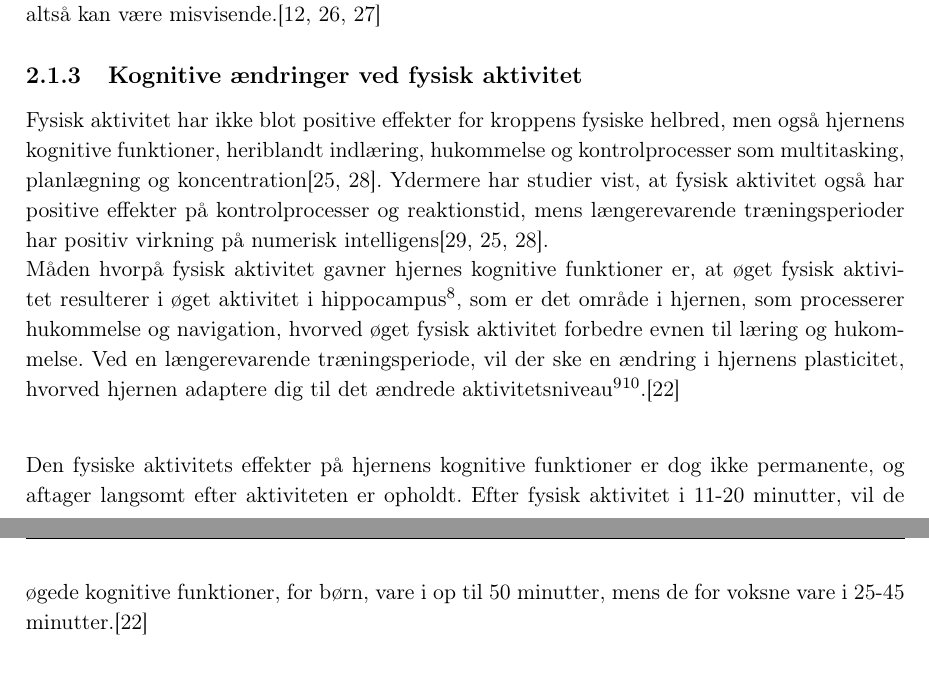
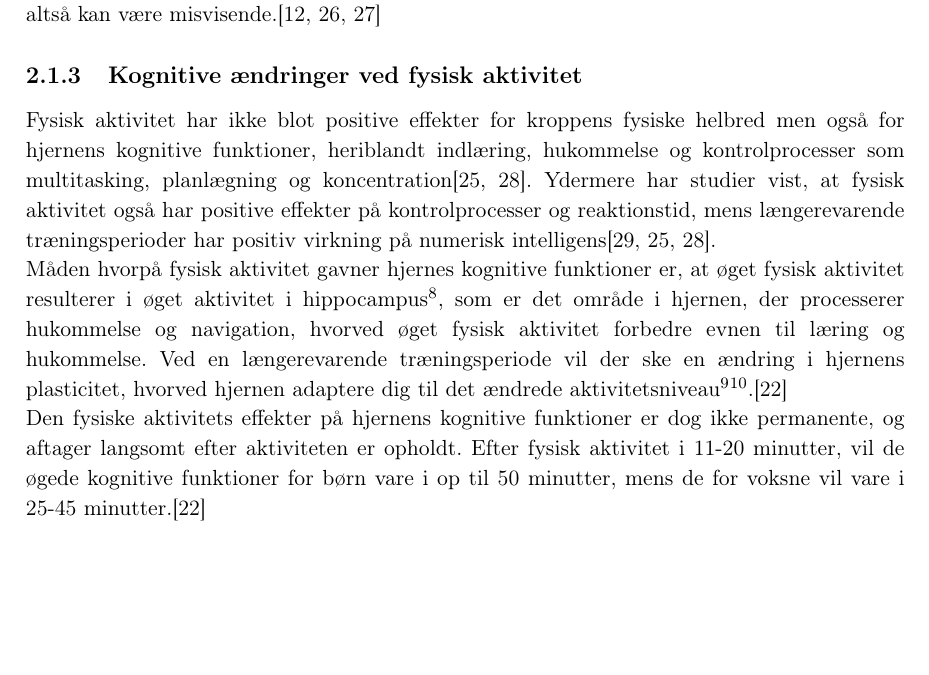
Before and after one commit to Toppsi/ST4, a LaTeX book (main.tex, which reads rapportAfsnit/cProblemanalyse/Indlaering_koncentration.tex): two parts of pages 9 and 10 of 16 before the commit and part of page 9 of 15 after it, the two joined at a grey line, cut so that both start at the same text, the shorter picture padded with empty space. Compiled offline with pdfLaTeX.

Commit message:
Rettelser :+1:

```diff
--- a/rapportAfsnit/cProblemanalyse/Indlaering_koncentration.tex
+++ b/rapportAfsnit/cProblemanalyse/Indlaering_koncentration.tex
@@ -1,6 +1,11 @@
 % !TeX spellcheck = da_DK
 \subsection{Kognitive ændringer ved fysisk aktivitet}
 
+Fysisk aktivitet har ikke blot positive effekter for kroppens fysiske helbred men også for hjernens kognitive funktioner, heriblandt indlæring, hukommelse og kontrolprocesser som multitasking, planlægning og koncentration\citep{Berchtold2010,Schmidt2015}. Ydermere har studier vist, at fysisk aktivitet også har positive effekter på kontrolprocesser og reaktionstid, mens længerevarende træningsperioder har positiv virkning på numerisk intelligens\citep{Bugge2015,Berchtold2010,Schmidt2015}.\\
+Måden hvorpå fysisk aktivitet gavner hjernes kognitive funktioner er, at øget fysisk aktivitet resulterer i øget aktivitet i hippocampus\fxnote{lokaliseret i det limbiske system i hjernen}, som er det område i hjernen, der processerer hukommelse og navigation, hvorved øget fysisk aktivitet forbedre evnen til læring og hukommelse. Ved en længerevarende træningsperiode vil der ske en ændring i hjernens plasticitet, hvorved hjernen adaptere dig til det ændrede aktivitetsniveau\fxnote{Den tilpasser sig til at dyrke mere motion, hvorved området for indlæring og hukommelse vokser - ligesom en muskel man bruger mere}\fxnote{Blodårene i hippocampus, cortex og cerebellum udvides, hvorved der kan komme flere næringsstoffer og mere energi hertil - sker som følge af fysisk aktivitet}.\citep{Cotman2007}\\
+Den fysiske aktivitets effekter på hjernens kognitive funktioner er dog ikke permanente, og aftager langsomt efter aktiviteten er opholdt. Efter fysisk aktivitet i 11-20 minutter, vil de øgede kognitive funktioner for børn vare i op til 50 minutter, mens de for voksne vil vare i 25-45 minutter.\citep{Cotman2007}
+%
+%
 % Opbygning af afsnit %%%%%%%%%%%%%%%%%%%%%%%%%%%%%%%%%%%%%%%%%%%%%%
 %-- Inaktivt og/eller overvægtig
 % Kort introduktion, beskrivelse af hh. inaktivitet og overvægt.
@@ -13,8 +18,3 @@
 %-- Kongnitiv funktion (indlæring/Koncentration)
 % Inaktivitet, fedme og aktivitets påvirkning af kongitiv funktion (I hvor lang tid kan aktivitet hjælpe på indlæring?)
 % Hvornår skal man være aktiv i forhold til undervisning?
-
-Fysisk aktivitet har ikke blot positive effekter for kroppens fysiske helbred, men også hjernens kognitive funktioner, heriblandt indlæring, hukommelse og kontrolprocesser som multitasking, planlægning og koncentration\citep{Berchtold2010,Schmidt2015}. Ydermere har studier vist, at fysisk aktivitet også har positive effekter på kontrolprocesser og reaktionstid, mens længerevarende træningsperioder har positiv virkning på numerisk intelligens\citep{Bugge2015,Berchtold2010,Schmidt2015}.\\
-Måden hvorpå fysisk aktivitet gavner hjernes kognitive funktioner er, at øget fysisk aktivitet resulterer i øget aktivitet i hippocampus\fxnote{lokaliseret i det limbiske system i hjernen}, som er det område i hjernen, som processerer hukommelse og navigation, hvorved øget fysisk aktivitet forbedre evnen til læring og hukommelse. Ved en længerevarende træningsperiode, vil der ske en ændring i hjernens plasticitet, hvorved hjernen adaptere dig til det ændrede aktivitetsniveau\fxnote{Den tilpasser sig til at dyrke mere motion, hvorved området for indlæring og hukommelse vokser - ligesom en muskel man bruger mere}\fxnote{Blodårene i hippocampus, cortex og cerebellum udvides, hvorved der kan komme flere næringsstoffer og mere energi hertil - sker som følge af fysisk aktivitet}.\citep{Cotman2007}\\
-
-Den fysiske aktivitets effekter på hjernens kognitive funktioner er dog ikke permanente, og aftager langsomt efter aktiviteten er opholdt. Efter fysisk aktivitet i 11-20 minutter, vil de øgede kognitive funktioner, for børn, vare i op til 50 minutter, mens de for voksne vare i 25-45 minutter.\citep{Cotman2007}
```
Also changed, not shown: rapportAfsnit/cProblemanalyse/Metabolisme_fysisk_aktivitet.tex (added, +1 -0 lines).
